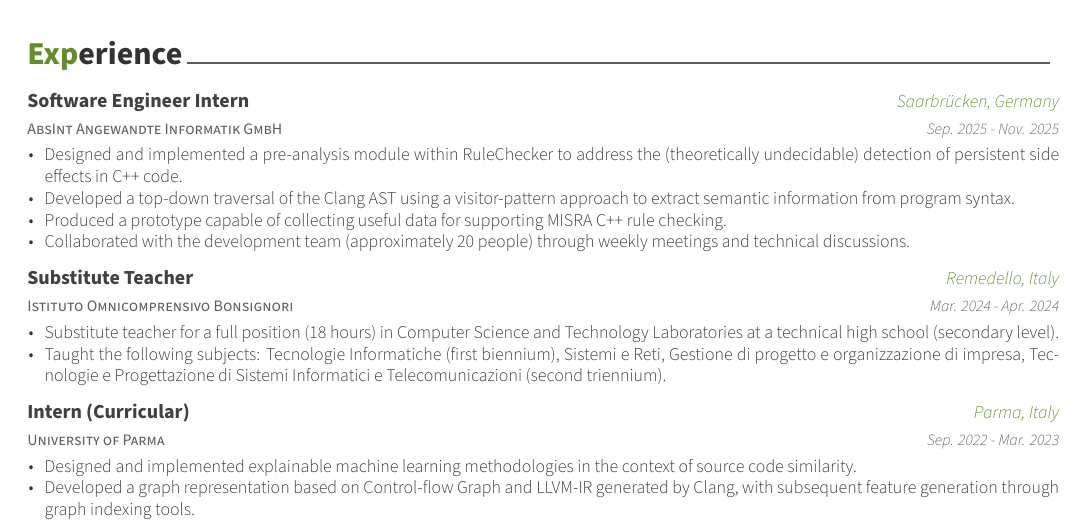
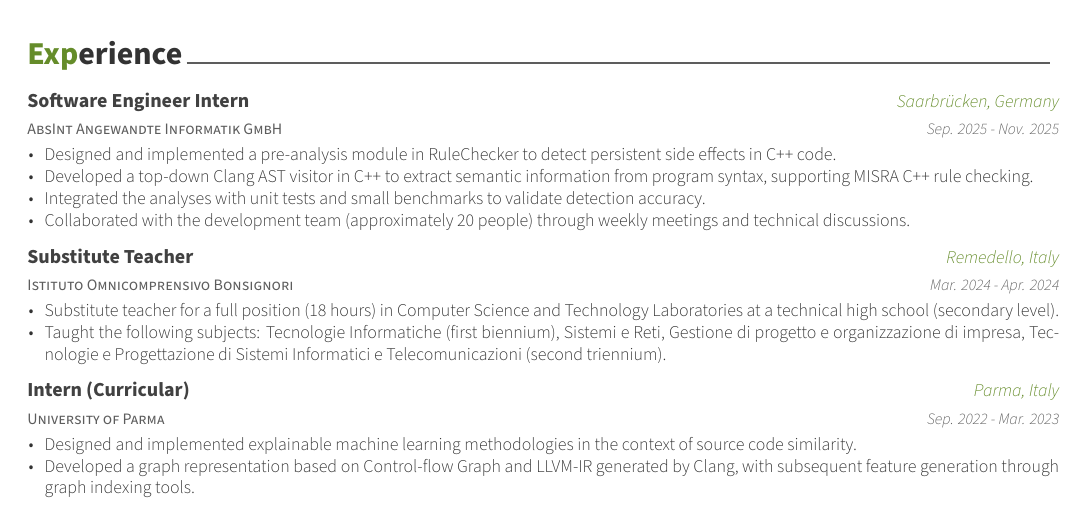
Before and after one commit to giacomoboldini/giacomoboldini.github.io, a LaTeX CV (cv/cv.tex, which reads cv/sections/experience.tex): part of page 1 of 3, cut so that both start at the same text. Compiled offline with XeLaTeX.

Commit message:
Update absint items and cv pdf file

```diff
--- a/cv/sections/experience.tex
+++ b/cv/sections/experience.tex
@@ -9,9 +9,9 @@
     {Sep. 2025 - Nov. 2025} % Date(s)
     {
         \begin{cvitems} % Description(s) of tasks/responsibilities
-            \item {Designed and implemented a pre-analysis module within RuleChecker to address the (theoretically undecidable) detection of persistent side effects in C++ code.}
-            \item {Developed a top-down traversal of the Clang AST using a visitor-pattern approach to extract semantic information from program syntax.}
-            \item {Produced a prototype capable of collecting useful data for supporting MISRA~C++ rule checking.}
+            \item {Designed and implemented a pre-analysis module in RuleChecker to detect persistent side effects in C++ code.}
+            \item {Developed a top-down Clang AST visitor in C++ to extract semantic information from program syntax, supporting MISRA~C++ rule checking.}
+            \item {Integrated the analyses with unit tests and small benchmarks to validate detection accuracy.}
             \item {Collaborated with the development team (approximately 20 people) through weekly meetings and technical discussions.}
         \end{cvitems}
     }
```
Also changed, not shown: experiences/_posts/2025-09-01-absint.md (+3 -3 lines), cv/cv.pdf.
